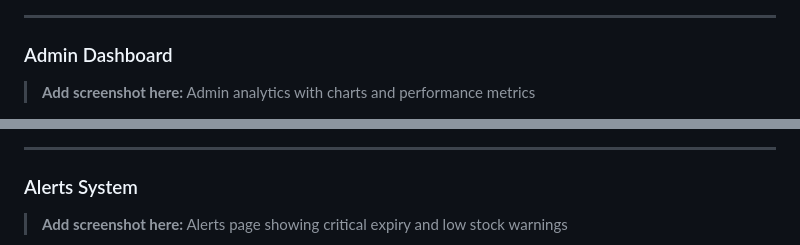
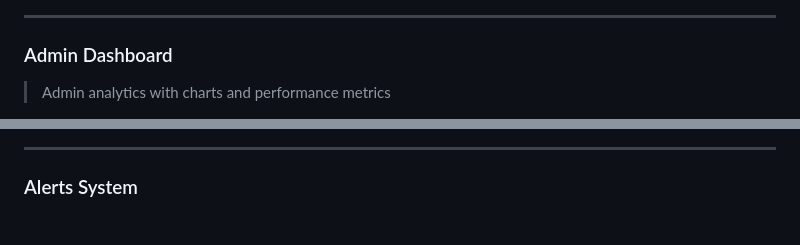
Before and after one commit to otikanelson/Inventory-Application, a Markdown page: README.md, 2 parts joined by grey strips. GitHub-like rendering.

```diff
--- a/README.md
+++ b/README.md
@@ -83,5 +91,5 @@ Stockq is a cutting-edge mobile inventory management application that combines a
 ---
 
 ### Admin Dashboard
-> **Add screenshot here:** Admin analytics with charts and performance metrics
+> Admin analytics with charts and performance metrics
 
@@ -90,5 +100,4 @@ Stockq is a cutting-edge mobile inventory management application that combines a
 ---
 
 ### Alerts System
-> **Add screenshot here:** Alerts page showing critical expiry and low stock warnings
 
```
Also changed, not shown: other parts of README.md (+26 -14 lines).
